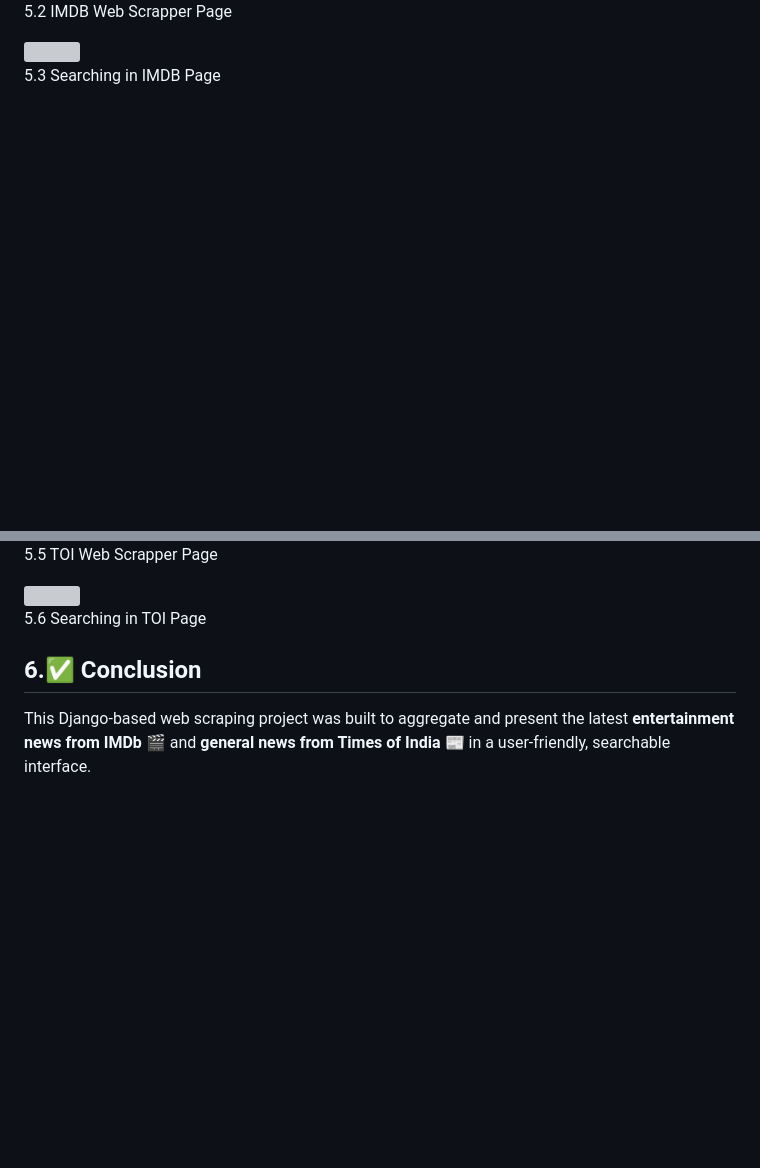
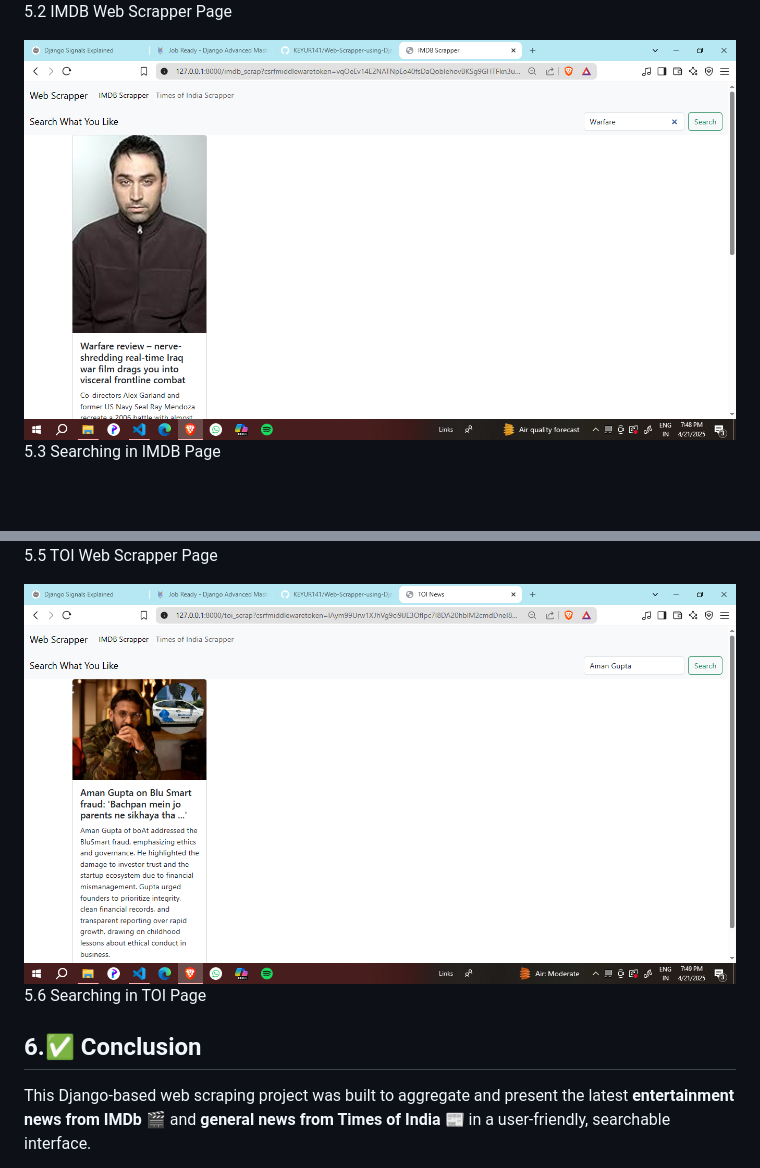
Before and after one commit to KEYUR141/Web-Scrapper-using-Django, a Markdown page: README.md, 2 parts joined by grey strips. Drawn GitHub-style; blank space fills up the shorter version; grey boxes are pictures that could not be loaded.

```diff
--- a/README.md
+++ b/README.md
@@ -351,14 +351,14 @@
   <p>5.1 IMDB original Webpage</p>
   <img src='IIMDB.png' width='800'>
   <p>5.2 IMDB Web Scrapper Page</p>
-  <img src='Search_IMDB.png' width='800'>
+  <img src='SEARCH_IMDB.png' width='800'>
   <p>5.3 Searching in IMDB Page</p>
   <br><br>
   <img src='TOI_Original.png' width='800'>
   <p>5.4 TOI original Webpage</p>
   <img src='TOI.png' width='800'>
   <p>5.5 TOI Web Scrapper Page</p>
-  <img src='Search_TOI.png' width='800'>
+  <img src='SEARCH_TOI.png' width='800'>
   <p>5.6 Searching in TOI Page</p>
 
 </div>
```
